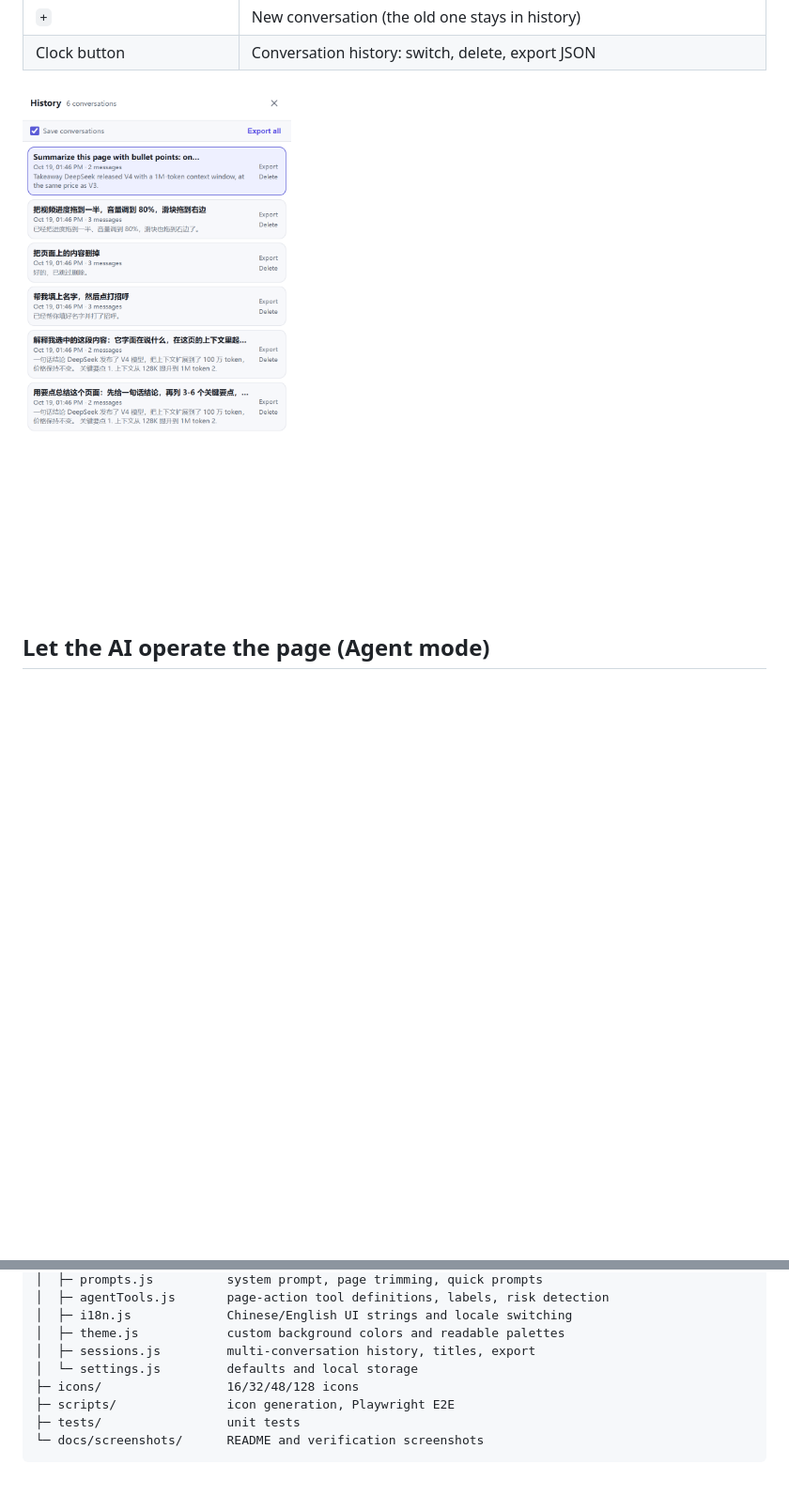
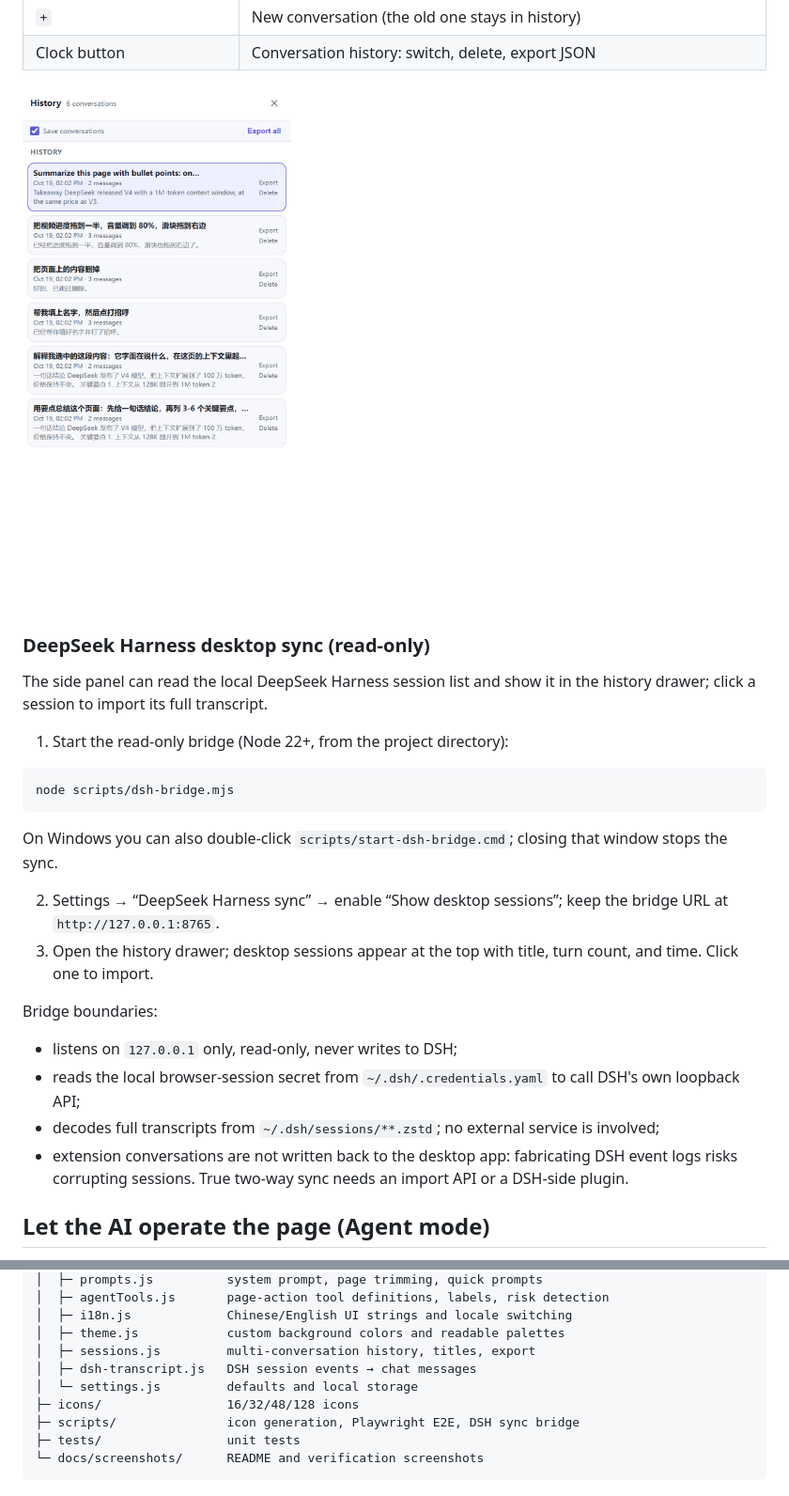
Before and after one commit to jiangguling-dx3906/sidebar-copilot, a Markdown page: README.en.md, 2 parts joined by grey strips. Shown at 94% size. Rendered like a GitHub page; pictures changed too: docs/screenshots/panel-history.png; blank space fills up the shorter version.

````diff
--- a/README.en.md
+++ b/README.en.md
@@ -86,6 +87,28 @@ ollama pull qwen2.5:7b
 | Clock button | Conversation history: switch, delete, export JSON |
 
 ![Conversation history](docs/screenshots/panel-history.png)
+
+### DeepSeek Harness desktop sync (read-only)
+
+The side panel can read the local DeepSeek Harness session list and show it in the history drawer; click a session to import its full transcript.
+
+1. Start the read-only bridge (Node 22+, from the project directory):
+
+```powershell
+node scripts/dsh-bridge.mjs
+```
+
+On Windows you can also double-click `scripts/start-dsh-bridge.cmd`; closing that window stops the sync.
+
+2. Settings → “DeepSeek Harness sync” → enable “Show desktop sessions”; keep the bridge URL at `http://127.0.0.1:8765`.
+3. Open the history drawer; desktop sessions appear at the top with title, turn count, and time. Click one to import.
+
+Bridge boundaries:
+
+- listens on `127.0.0.1` only, read-only, never writes to DSH;
+- reads the local browser-session secret from `~/.dsh/.credentials.yaml` to call DSH's own loopback API;
+- decodes full transcripts from `~/.dsh/sessions/**.zstd`; no external service is involved;
+- extension conversations are not written back to the desktop app: fabricating DSH event logs risks corrupting sessions. True two-way sync needs an import API or a DSH-side plugin.
 
 ## Let the AI operate the page (Agent mode)
 
@@ -237,9 +260,10 @@ sidebar-copilot/
 │  ├─ i18n.js             Chinese/English UI strings and locale switching
 │  ├─ theme.js            custom background colors and readable palettes
 │  ├─ sessions.js         multi-conversation history, titles, export
+│  ├─ dsh-transcript.js   DSH session events → chat messages
 │  └─ settings.js         defaults and local storage
 ├─ icons/                 16/32/48/128 icons
-├─ scripts/               icon generation, Playwright E2E
+├─ scripts/               icon generation, Playwright E2E, DSH sync bridge
 ├─ tests/                 unit tests
 └─ docs/screenshots/      README and verification screenshots
 ```
````
Also changed, not shown: other parts of README.en.md (+1 -0 lines), README.md (+25 -1 lines), docs/screenshots/options-en.png, docs/screenshots/options.png, 14 other files.
